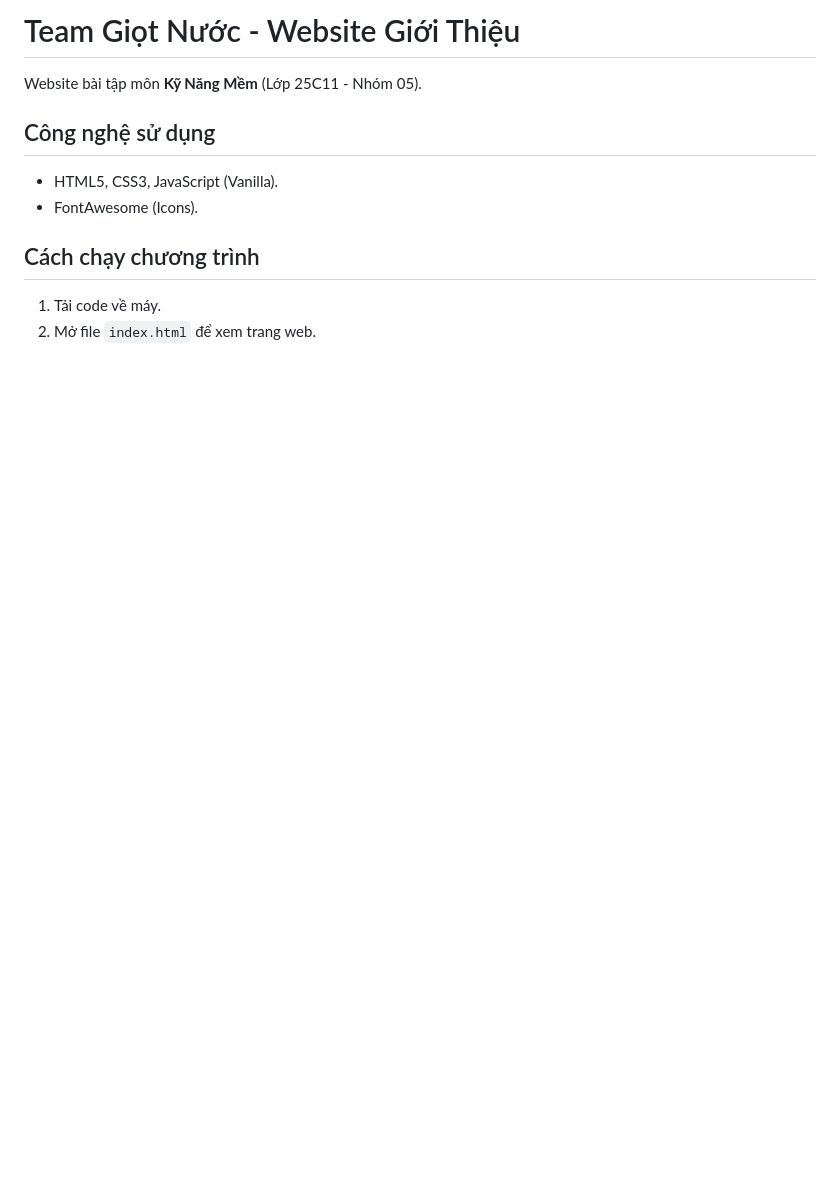
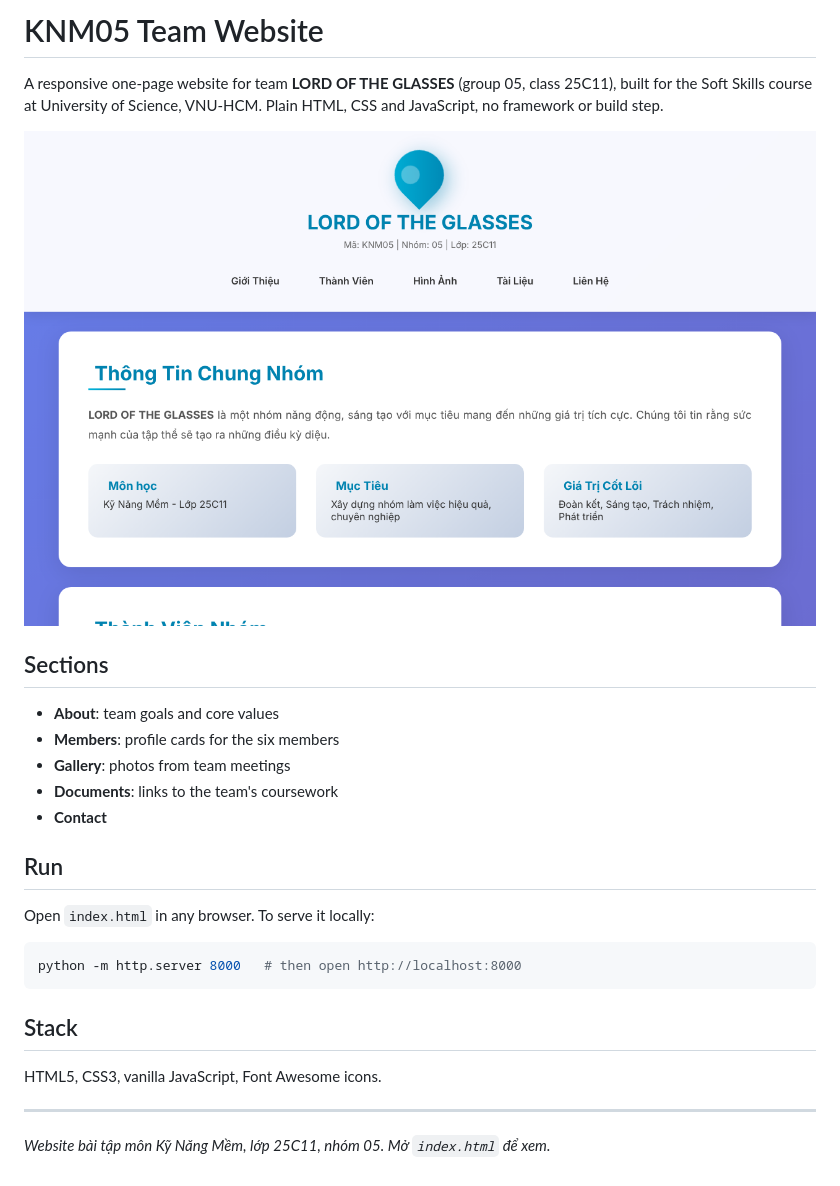
Before and after one commit to AI-WFox/KNM_Website, a Markdown page: README.md, the part around the change. GitHub-like rendering; pictures changed too: docs/screenshot.png (added); blank space fills up the shorter version.

Commit message:
Rewrite README in English with a screenshot
Co-Authored-By: Claude Opus 5.5 <noreply@anthropic.com>
Claude-Session: https://claude.ai/code/session_01Trdc6EopcdmhSDV4nUL4Cu

````diff
--- a/README.md
+++ b/README.md
@@ -1,11 +1,31 @@
-# Team Giọt Nước - Website Giới Thiệu
+# KNM05 Team Website
 
-Website bài tập môn **Kỹ Năng Mềm** (Lớp 25C11 - Nhóm 05).
+A responsive one-page website for team **LORD OF THE GLASSES** (group 05,
+class 25C11), built for the Soft Skills course at University of Science,
+VNU-HCM. Plain HTML, CSS and JavaScript, no framework or build step.
 
-## Công nghệ sử dụng
-* HTML5, CSS3, JavaScript (Vanilla).
-* FontAwesome (Icons).
+![Home section of the site](docs/screenshot.png)
 
-## Cách chạy chương trình
-1.  Tải code về máy.
-2.  Mở file `index.html` để xem trang web.
+## Sections
+
+- **About**: team goals and core values
+- **Members**: profile cards for the six members
+- **Gallery**: photos from team meetings
+- **Documents**: links to the team's coursework
+- **Contact**
+
+## Run
+
+Open `index.html` in any browser. To serve it locally:
+
+```bash
+python -m http.server 8000   # then open http://localhost:8000
+```
+
+## Stack
+
+HTML5, CSS3, vanilla JavaScript, Font Awesome icons.
+
+---
+
+*Website bài tập môn Kỹ Năng Mềm, lớp 25C11, nhóm 05. Mở `index.html` để xem.*
````
